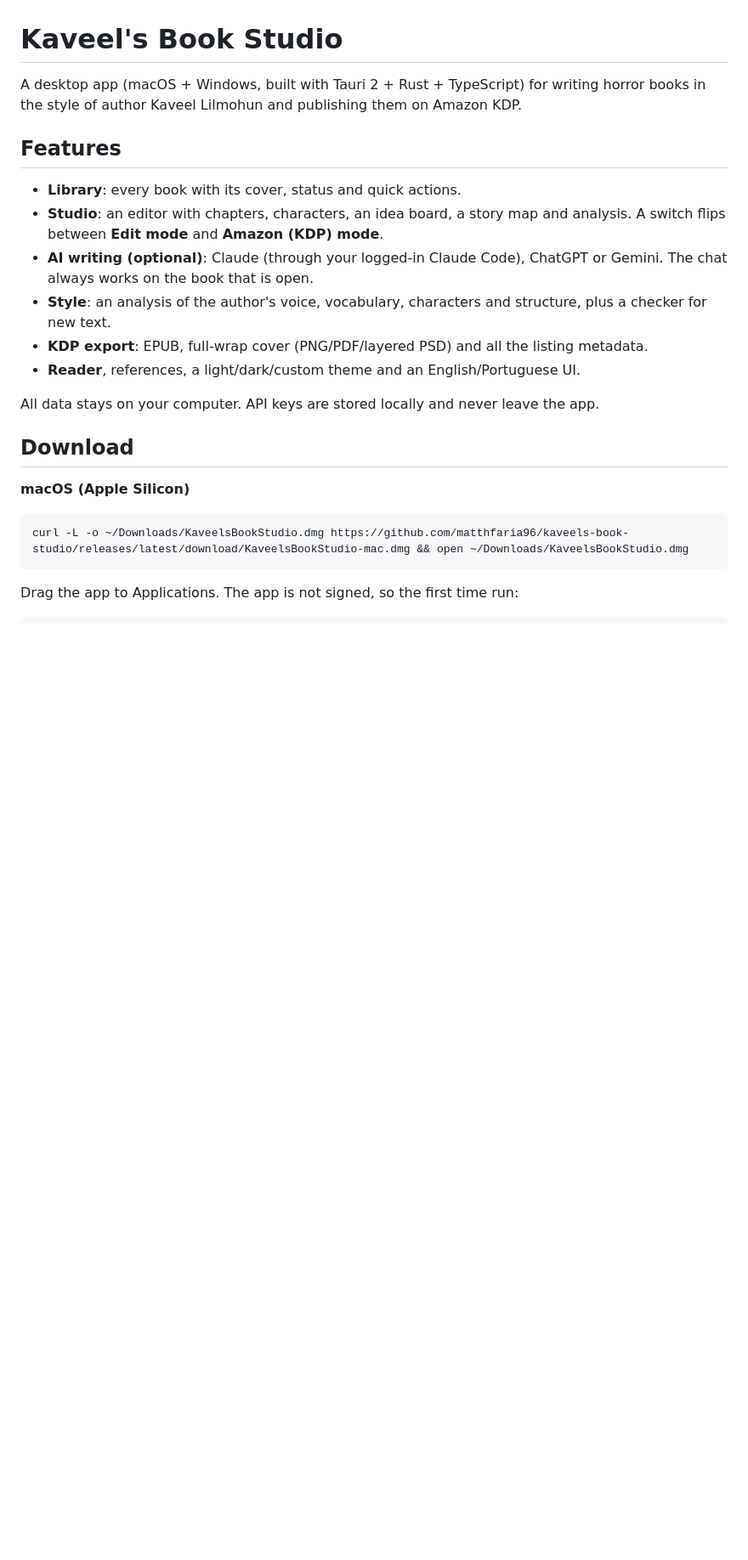
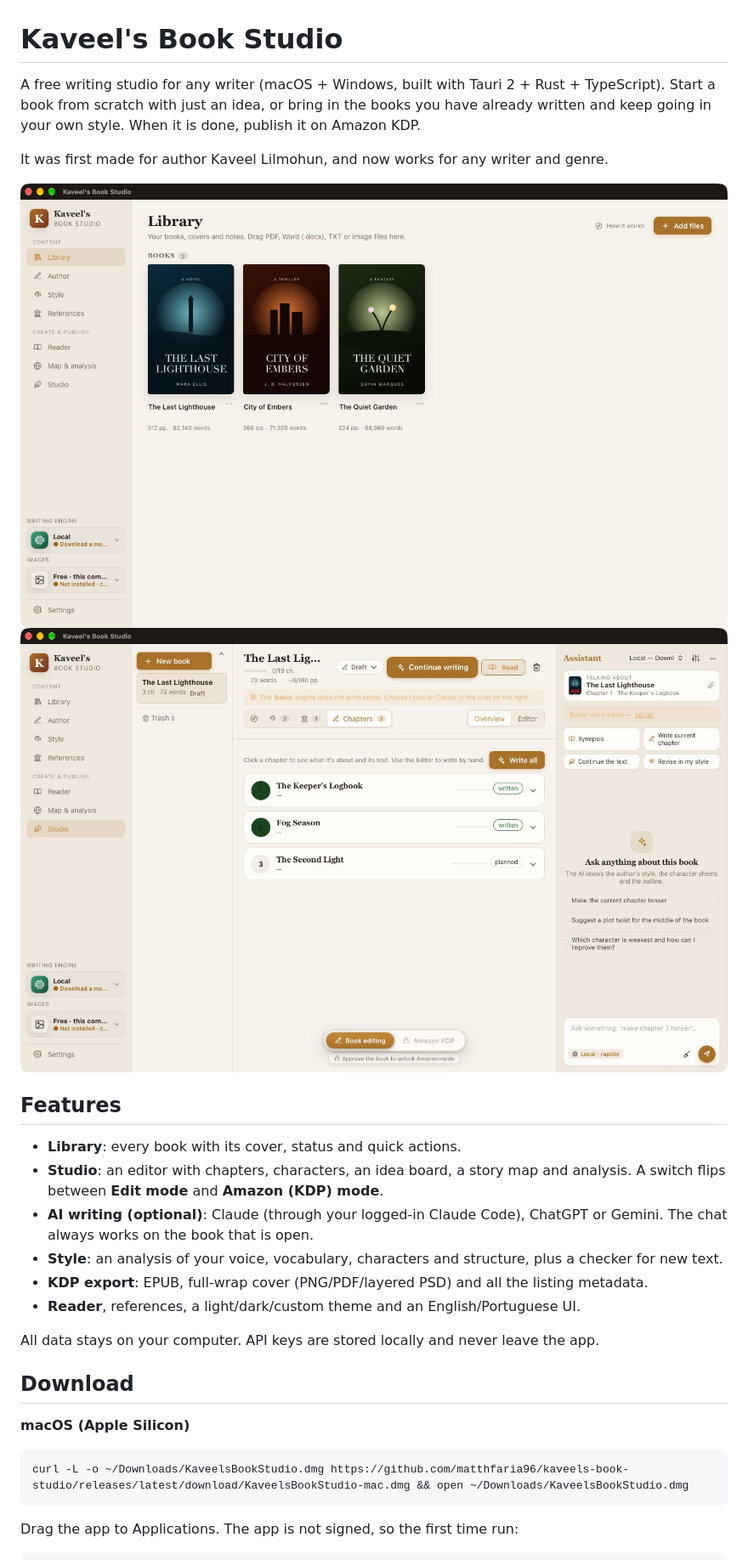
Before and after one commit to matthfaria96/kaveels-book-studio, a Markdown page: README.md, the part around the change. Shown at 85% size. Rendered like a GitHub page; pictures changed too: docs/library.jpg (added), docs/studio.jpg (added); blank space fills up the shorter version.

Commit message:
README: a studio for any writer, with demo screenshots
Co-Authored-By: Claude Opus 5.5 <noreply@anthropic.com>

```diff
--- a/README.md
+++ b/README.md
@@ -1,12 +1,17 @@
 # Kaveel's Book Studio
 
-A desktop app (macOS + Windows, built with Tauri 2 + Rust + TypeScript) for writing horror books in the style of author Kaveel Lilmohun and publishing them on Amazon KDP.
+A free writing studio for any writer (macOS + Windows, built with Tauri 2 + Rust + TypeScript). Start a book from scratch with just an idea, or bring in the books you have already written and keep going in your own style. When it is done, publish it on Amazon KDP.
+
+It was first made for author Kaveel Lilmohun, and now works for any writer and genre.
+
+![Library](docs/library.jpg)
+![Studio](docs/studio.jpg)
 
 ## Features
 - **Library**: every book with its cover, status and quick actions.
 - **Studio**: an editor with chapters, characters, an idea board, a story map and analysis. A switch flips between **Edit mode** and **Amazon (KDP) mode**.
 - **AI writing (optional)**: Claude (through your logged-in Claude Code), ChatGPT or Gemini. The chat always works on the book that is open.
-- **Style**: an analysis of the author's voice, vocabulary, characters and structure, plus a checker for new text.
+- **Style**: an analysis of your voice, vocabulary, characters and structure, plus a checker for new text.
 - **KDP export**: EPUB, full-wrap cover (PNG/PDF/layered PSD) and all the listing metadata.
 - **Reader**, references, a light/dark/custom theme and an English/Portuguese UI.
 
```
